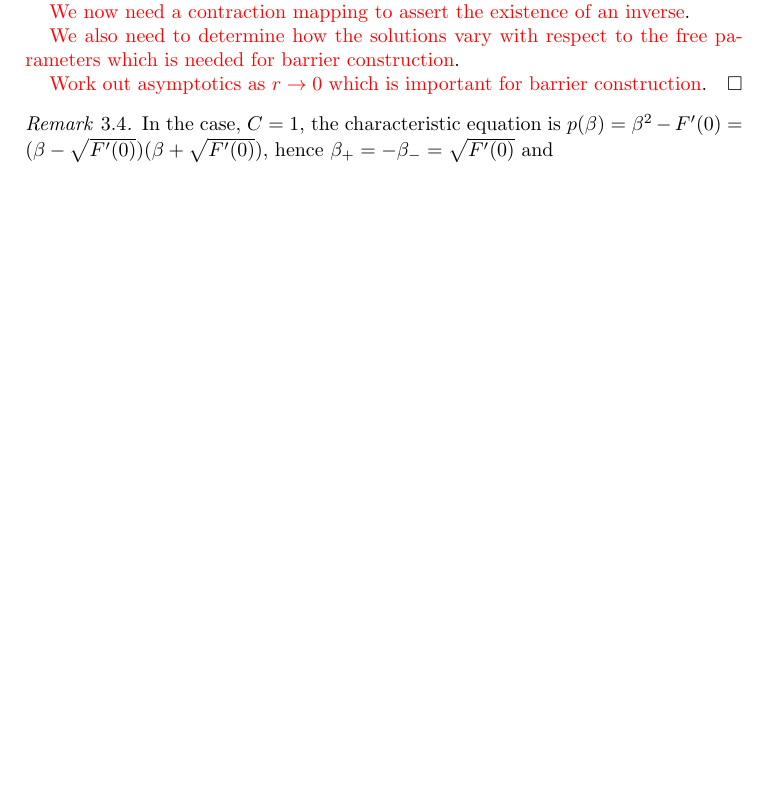
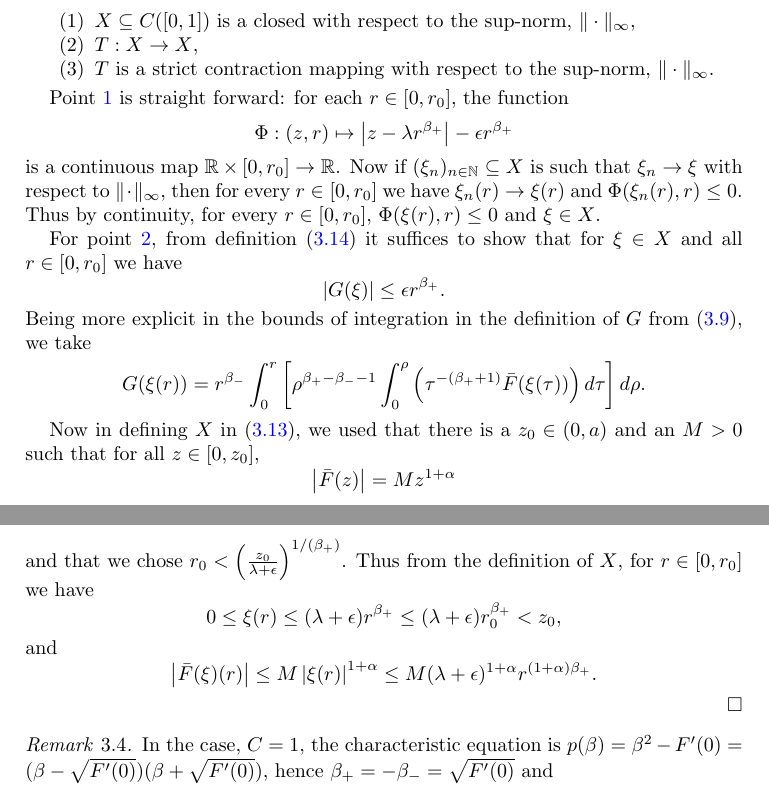
Before and after one commit to pabryan/blowup_critical_dimension, a LaTeX paper (main.tex): part of page 10 of 18 before the commit and two parts of pages 11 and 12 of 19 after it, the two joined at a grey line, cut at the place of the change, the shorter picture padded with empty space. Compiled offline with pdfLaTeX.

Commit message:
Wrote an attempt at general existence of stationary solutions.

```diff
--- a/main.tex
+++ b/main.tex
@@ -531,4 +531,3 @@ Formally then, we obtain the representation formula,
 \end{equation}
 Note that in the case \(\bar{F} = 0\) we have \(G = 0\) and as expected, we recover the general solution, \(\xi = C_+ r{\beta_+} + C_- r^{\beta_-}\) to the linearised equation \(L(\xi) = 0\).
 
-{\color{red} We now need a contraction mapping to assert the existence of an inverse}.
@@ -535,2 +554 @@ Note that in the case \(\bar{F} = 0\) we have \(G = 0\) and as expected, we reco
 
-{\color{red}We also need to determine how the solutions vary with respect to the free parameters which is needed for barrier construction}.
@@ -537,2 +560 @@ Note that in the case \(\bar{F} = 0\) we have \(G = 0\) and as expected, we reco
 
-{\color{red}Work out asymptotics as \(r\to 0\) which is important for barrier construction}.
@@ -539,3 +595,39 @@ Note that in the case \(\bar{F} = 0\) we have \(G = 0\) and as expected, we reco
+We claim that
+\begin{enumerate}
+\item \(X \subseteq C([0, 1])\) is a closed with respect to the sup-norm, \(\|\cdot\|_{\infty}\), \label{itm:closed}
+\item \(T : X \to X\), \label{itm:self_map}
+\item \(T\) is a strict contraction mapping with respect to the sup-norm, \(\|\cdot\|_{\infty}\). \label{itm:contraction}
+\end{enumerate}
+
+Point \ref{itm:closed} is straight forward: for each \(r \in [0, r_0]\), the function
+\[
+\Phi : (z, r) \mapsto \abs{z - \lambda r^{\beta_+}} - \epsilon r^{\beta_+}
+\]
+is a continuous map \(\R \times [0, r_0] \to \R\). Now if \((\xi_n)_{n \in \N} \subseteq X\) is such that \(\xi_n \to \xi\) with respect to \(\|\cdot \|_{\infty}\), then for every \(r \in [0, r_0]\) we have \(\xi_n(r) \to \xi(r)\) and \(\Phi(\xi_n(r), r) \leq 0\). Thus by continuity, for every \(r \in [0, r_0]\), \(\Phi(\xi(r), r) \leq 0\) and \(\xi \in X\).
+
+For point \ref{itm:self_map}, from definition \eqref{eq:contraction_map} it suffices to show that for \(\xi \in X\) and all \(r \in [0, r_0]\) we have
+\[
+\abs{G(\xi)} \leq \epsilon r^{\beta_+}.
+\]
+Being more explicit in the bounds of integration in the definition of \(G\) from \eqref{eq:stationaryC_G}, we take
+\[
+\begin{split}
+G(\xi(r)) = r^{\beta_-} \int_0^r \left[\rho^{\beta_+ - \beta_- - 1} \int_0^{\rho} \left(\tau^{-(\beta_+ + 1)} \bar{F}(\xi(\tau)) \right)d\tau\right] d\rho.
+\end{split}
+\]
+
+Now in defining \(X\) in \eqref{eq:contraction_space}, we used that there is a \(z_0 \in (0, a)\) and an \(M > 0\) such that for all \(z \in [0, z_0]\),
+\[
+\abs{\bar{F}(z)} = M z^{1+\alpha}
+\]
+and that we chose \(r_0 < \left(\tfrac{z_0}{\lambda + \epsilon}\right)^{1/(\beta_+)}\). Thus from the definition of \(X\), for \(r \in [0, r_0]\) we have
+\[
+0 \leq \xi(r) \leq (\lambda + \epsilon) r^{\beta_+} \leq (\lambda + \epsilon) r_0^{\beta_+} < z_0,
+\]
+and
+\[
+\abs{\bar{F}(\xi)(r)} \leq M \abs{\xi(r)}^{1+\alpha} \leq M (\lambda + \epsilon)^{1+\alpha} r^{(1+\alpha)\beta_+}.
+\]
 \end{proof}
 
 \begin{rem}
```
Also changed, not shown: main.tex (59 more changed lines).
